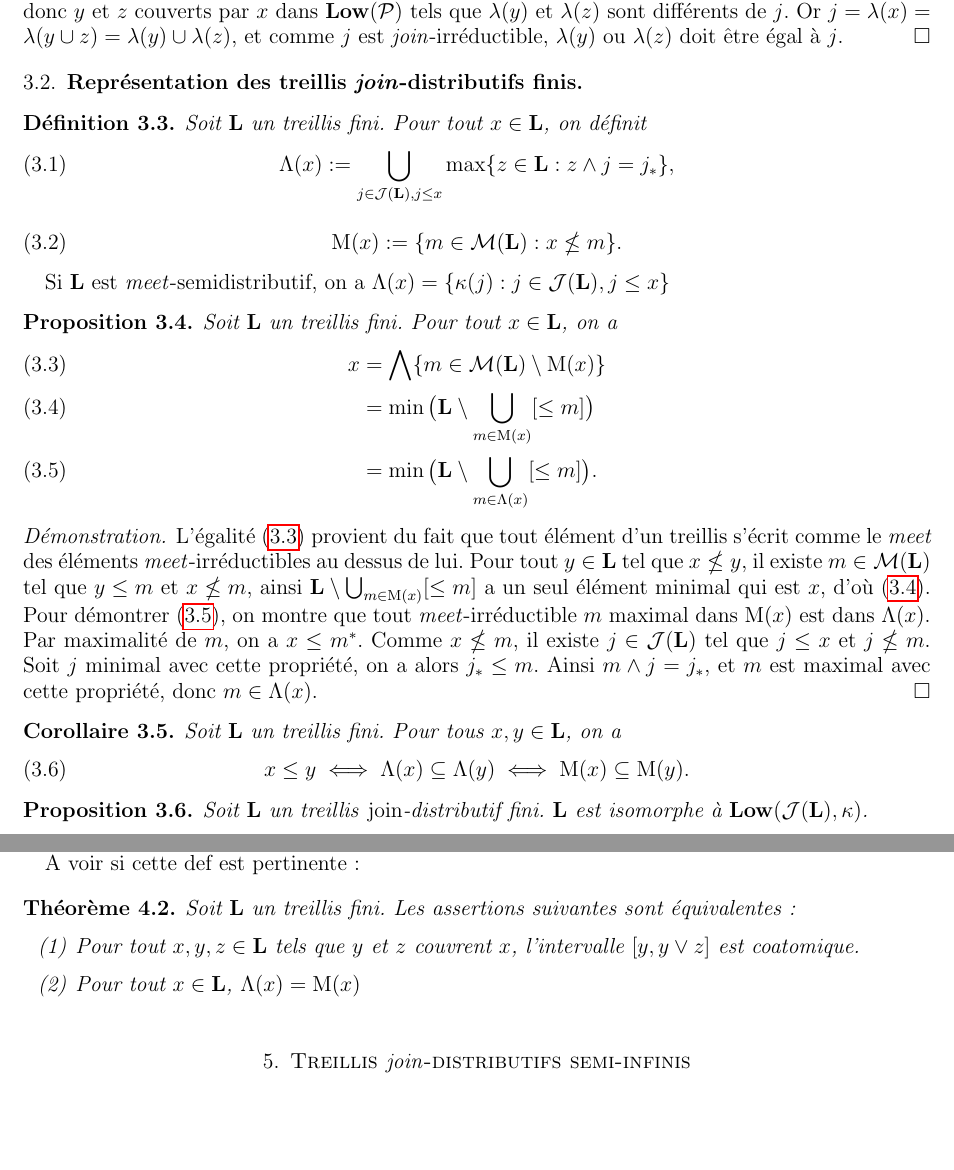
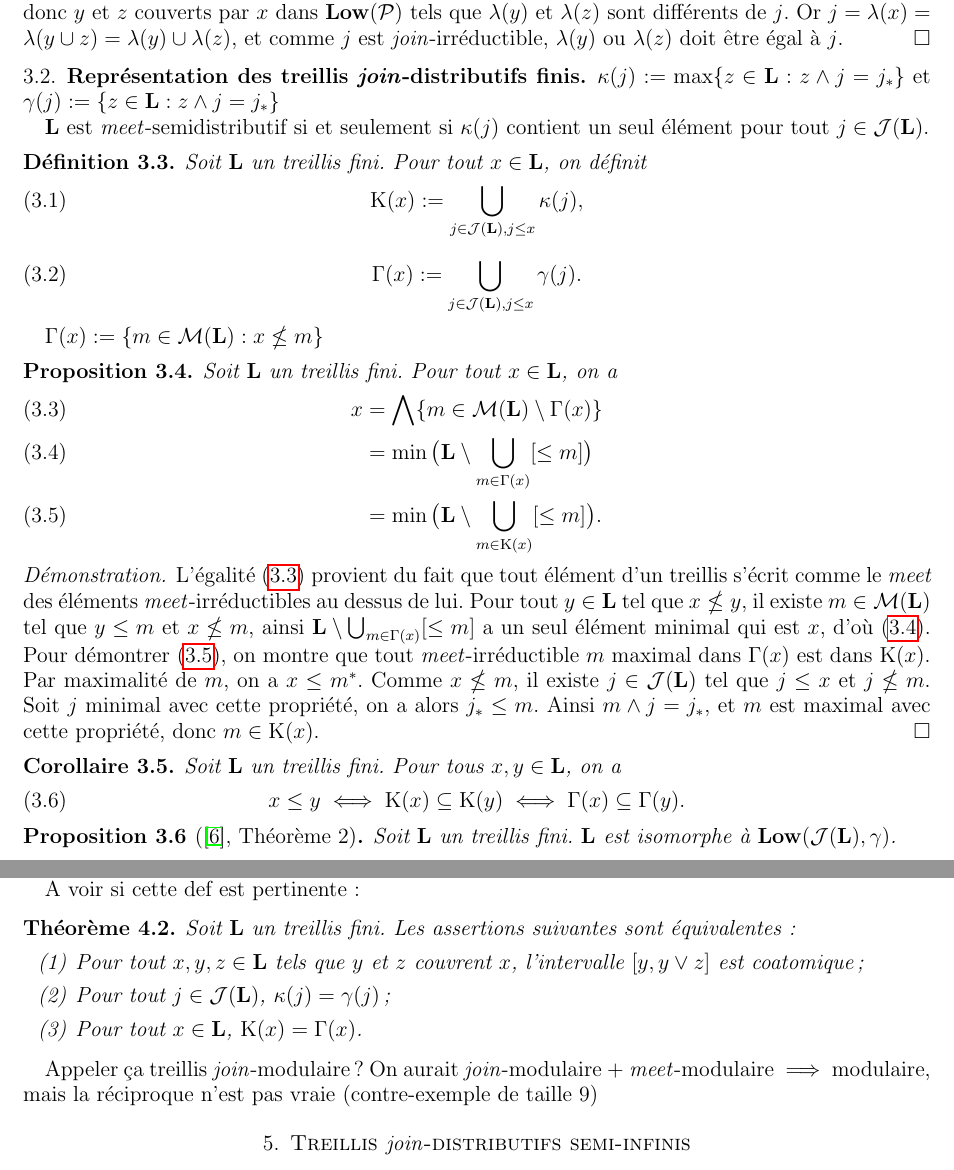
Before and after one commit to Hey-Ya7/Stage-Treillis, a LaTeX paper (LaTeX/join_distributive.tex): two parts of pages 2 and 4 of 5, joined at a grey line, cut so that both start at the same text, the shorter picture padded with empty space. Compiled offline with pdfLaTeX.

Commit message:
màj tex

```diff
--- a/LaTeX/join_distributive.tex
+++ b/LaTeX/join_distributive.tex
@@ -63,7 +63,7 @@
 \newcommand{\Dis}{\operatorname{Dis}}
 \newcommand{\Con}{\operatorname{Con}}
 \newcommand{\Dec}{\operatorname{Dec}}
-\newcommand{\Mu}{\operatorname{M}}
+\newcommand{\Kappa}{\operatorname{K}}
 
 \newcommand{\Part}{\operatorname{Part}}
 
@@ -133,41 +133,44 @@ L'application $\lambda :\IdL(\Pos)\to\IdL(\Pos, \lambda)$ est un morphisme de \e
 \subsection{Représentation des treillis \emph{join}-distributifs finis}
 \label{sec:repr_join_dis}
 
+$\kappa(j):=\max\{z\in \L:z\wedge j=j_*\}$ et $\gamma(j):=\{z\in \L:z\wedge j=j_*\}$
+
+$\L$ est \emph{meet}-semidistributif si et seulement si $\kappa(j)$ contient un seul élément pour tout $j\in \JIrr(\L)$.
 \begin{defi}
    Soit $\L$ un treillis fini. Pour tout $x\in \L$, on définit
    \begin{equation}
-        \Lambda(x):=\bigcup_{j\in \JIrr(\L),j\le x}\max\{z\in \L:z\wedge j=j_*\},
+        \Kappa(x):=\bigcup_{j\in \JIrr(\L),j\le x}\kappa(j),
    \end{equation}
    \begin{equation}
-         \Mu(x):=\{m\in \MIrr(\L):x\nleq m\}.
+         \Gamma(x):=\bigcup_{j\in \JIrr(\L),j\le x}\gamma(j).
    \end{equation}
 \end{defi}
 
-Si $\L$ est \emph{meet}-semidistributif, on a $\Lambda(x)=\{\kappa(j):j\in \JIrr(\L), j\le x\}$
+$\Gamma(x):=\{m\in \MIrr(\L):x\nleq m\}$
 \begin{prop}
 Soit $\L$ un treillis fini. Pour tout $x\in \L$, on a
   \begin{align}
     \label{eq:lambda_mu1}
-      x & = \bigwedge \{m\in \MIrr(\L)\setminus \Mu(x)\} \\
+      x & = \bigwedge \{m\in \MIrr(\L)\setminus \Gamma(x)\} \\
       \label{eq:lambda_mu2}
-      & = \min \big( \L\setminus \bigcup_{m\in \Mu(x)} [\le m] \big)\\
+      & = \min \big( \L\setminus \bigcup_{m\in \Gamma(x)} [\le m] \big)\\
       \label{eq:lambda_mu3}
-      & = \min \big( \L\setminus \bigcup_{m\in \Lambda(x)} [\le m] \big).
+      & = \min \big( \L\setminus \bigcup_{m\in \Kappa(x)} [\le m] \big).
   \end{align}
 \end{prop}
 \begin{proof}
-L'égalité \eqref{eq:lambda_mu1} provient du fait que tout élément d'un treillis s'écrit comme le \emph{meet} des éléments \emph{meet}-irréductibles au dessus de lui. Pour tout $y\in \L$ tel que $x\nleq y$, il existe $m\in \MIrr(\L)$ tel que $y\le m$ et $x\nleq m$, ainsi $\L\setminus \bigcup_{m\in \Mu(x)} [\le m]$ a un seul élément minimal qui est $x$, d'où \eqref{eq:lambda_mu2}. Pour démontrer \eqref{eq:lambda_mu3}, on montre que tout \emph{meet}-irréductible $m$ maximal dans $\Mu(x)$ est dans $\Lambda(x)$. Par maximalité de $m$, on a $x\le m^*$. Comme $x\nleq m$, il existe $j\in \JIrr(\L)$ tel que $j\le x$ et $j\nleq m$. Soit $j$ minimal avec cette propriété, on a alors $j_*\le m$. Ainsi $m\wedge j=j_*$, et $m$ est maximal avec cette propriété, donc $m\in \Lambda(x)$.
+L'égalité \eqref{eq:lambda_mu1} provient du fait que tout élément d'un treillis s'écrit comme le \emph{meet} des éléments \emph{meet}-irréductibles au dessus de lui. Pour tout $y\in \L$ tel que $x\nleq y$, il existe $m\in \MIrr(\L)$ tel que $y\le m$ et $x\nleq m$, ainsi $\L\setminus \bigcup_{m\in \Gamma(x)} [\le m]$ a un seul élément minimal qui est $x$, d'où \eqref{eq:lambda_mu2}. Pour démontrer \eqref{eq:lambda_mu3}, on montre que tout \emph{meet}-irréductible $m$ maximal dans $\Gamma(x)$ est dans $\Kappa(x)$. Par maximalité de $m$, on a $x\le m^*$. Comme $x\nleq m$, il existe $j\in \JIrr(\L)$ tel que $j\le x$ et $j\nleq m$. Soit $j$ minimal avec cette propriété, on a alors $j_*\le m$. Ainsi $m\wedge j=j_*$, et $m$ est maximal avec cette propriété, donc $m\in \Kappa(x)$.
 \end{proof}
 
 \begin{cor}
    Soit $\L$ un treillis fini. Pour tous $x,y\in \L$, on a
    \begin{equation}
-       x\le y \iff \Lambda(x)\subseteq \Lambda(y) \iff \Mu(x) \subseteq \Mu(y).
+       x\le y \iff \Kappa(x)\subseteq \Kappa(y) \iff \Gamma(x) \subseteq \Gamma(y).
    \end{equation}
 \end{cor}
 
-\begin{prop}
-  Soit $\L$ un treillis \emph{join}-distributif fini. $\L$ est isomorphe à $\IdL(\JIrr(\L),\kappa)$.
+\begin{prop}[\cite{HaNo18}, Théorème 2]
+  Soit $\L$ un treillis fini. $\L$ est isomorphe à $\IdL(\JIrr(\L),\gamma)$.
 \end{prop}
 
 \subsection{Étiquetages minimaux}
@@ -254,10 +257,13 @@ A voir si cette def est pertinente :
 \begin{thm}
    Soit $\L$ un treillis fini. Les assertions suivantes sont équivalentes :
 \begin{enumerate}
-\item   Pour tout $x,y,z\in \L$ tels que $y$ et $z$ couvrent $x$, l'intervalle $[y,y\vee z]$ est coatomique.
-\item Pour tout $x\in \L$, $\Lambda(x)=\Mu(x)$
+\item   Pour tout $x,y,z\in \L$ tels que $y$ et $z$ couvrent $x$, l'intervalle $[y,y\vee z]$ est coatomique ;
+\item Pour tout $j\in \JIrr(\L)$, $\kappa(j)=\gamma(j)$ ;
+\item Pour tout $x\in \L$, $\Kappa(x)=\Gamma(x)$.
 \end{enumerate}
 \end{thm}
+
+Appeler ça treillis \emph{join}-modulaire ? On aurait \emph{join}-modulaire + \emph{meet}-modulaire $\implies$ modulaire, mais la réciproque n'est pas vraie (contre-exemple de taille 9)
 
 \section{Treillis \emph{join}-distributifs semi-infinis}
 
```
Also changed, not shown: LaTeX/lattices.bib (+14 -0 lines), LaTeX/join_distributive.bbl, LaTeX/join_distributive.pdf, 4 other files.
